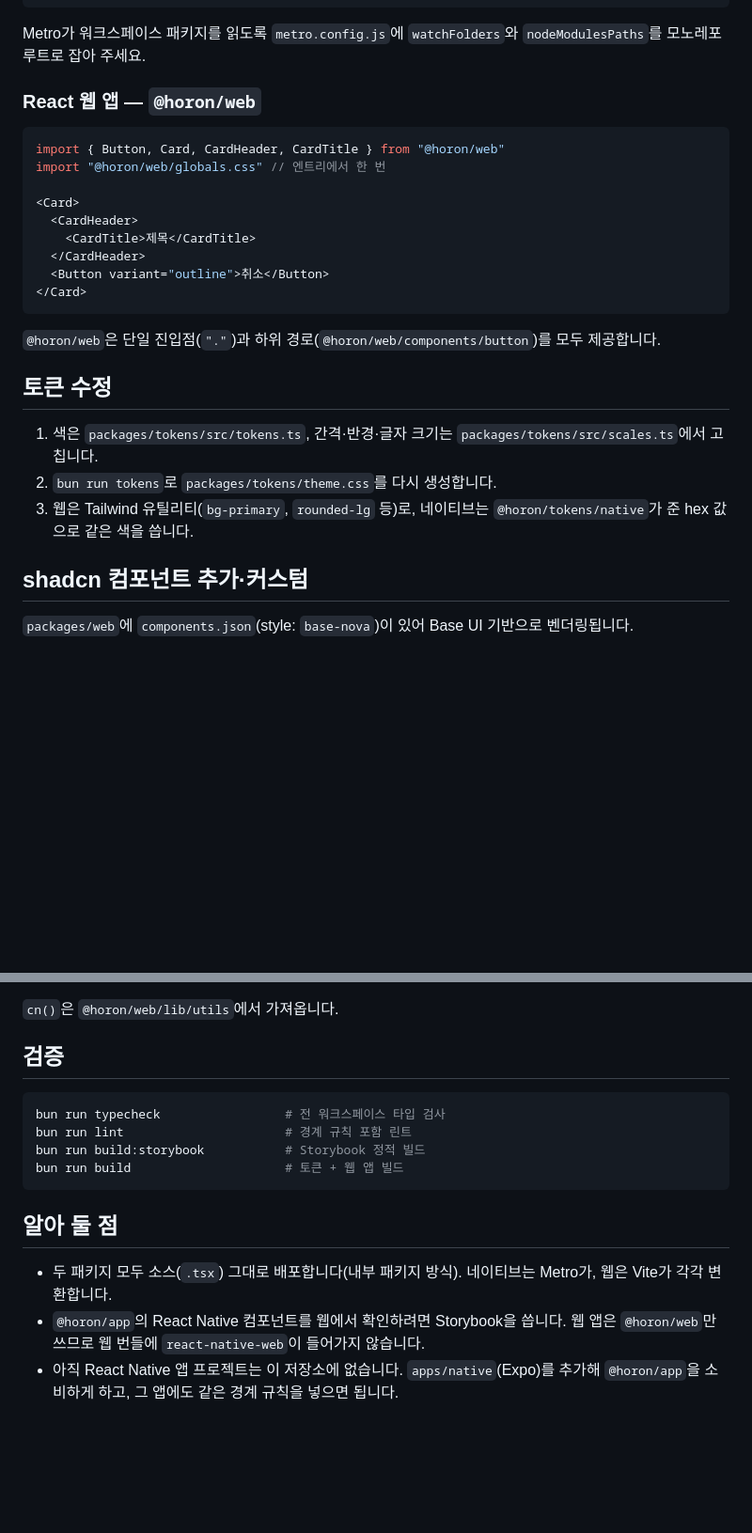
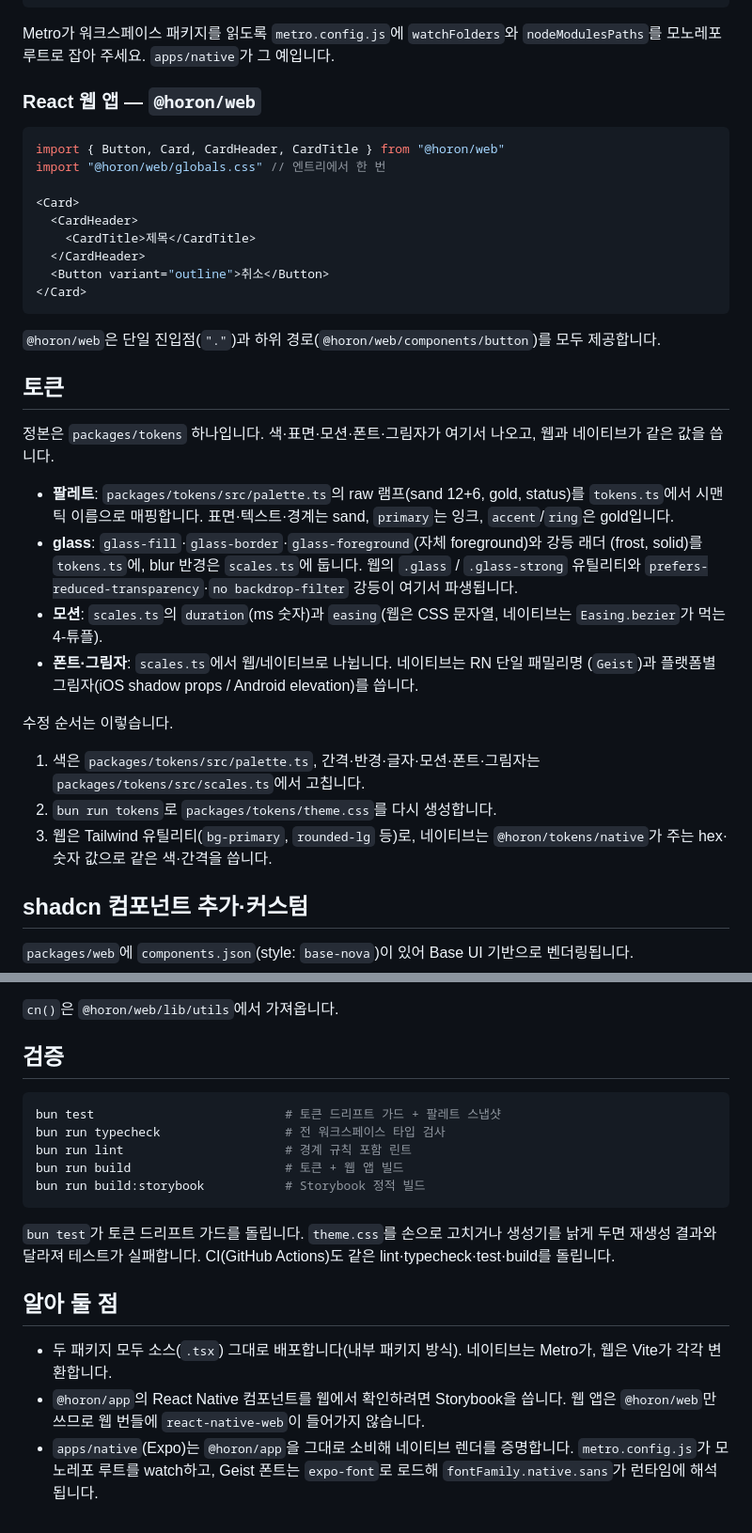
Before and after one commit to horon-ai/design, a Markdown page: README.md, 2 parts joined by grey strips. Shown at 94% size. GitHub-like rendering; blank space fills up the shorter version.

Commit message:
docs: update README for the canonical token system

````diff
--- a/README.md
+++ b/README.md
@@ -69,7 +81,7 @@ export function Screen() {
 ```
 
 Metro가 워크스페이스 패키지를 읽도록 `metro.config.js`에 `watchFolders`와
-`nodeModulesPaths`를 모노레포 루트로 잡아 주세요.
+`nodeModulesPaths`를 모노레포 루트로 잡아 주세요. `apps/native`가 그 예입니다.
 
 ### React 웹 앱 — `@horon/web`
 
@@ -88,13 +100,30 @@ import "@horon/web/globals.css" // 엔트리에서 한 번
 `@horon/web`은 단일 진입점(`"."`)과 하위 경로(`@horon/web/components/button`)를 모두
 제공합니다.
 
-## 토큰 수정
+## 토큰
 
-1. 색은 `packages/tokens/src/tokens.ts`, 간격·반경·글자 크기는
+정본은 `packages/tokens` 하나입니다. 색·표면·모션·폰트·그림자가 여기서 나오고, 웹과
+네이티브가 같은 값을 씁니다.
+
+- **팔레트**: `packages/tokens/src/palette.ts`의 raw 램프(sand 12+6, gold, status)를
+  `tokens.ts`에서 시맨틱 이름으로 매핑합니다. 표면·텍스트·경계는 sand, `primary`는 잉크,
+  `accent`/`ring`은 gold입니다.
+- **glass**: `glass-fill`·`glass-border`·`glass-foreground`(자체 foreground)와 강등 래더
+  (frost, solid)를 `tokens.ts`에, blur 반경은 `scales.ts`에 둡니다. 웹의 `.glass` /
+  `.glass-strong` 유틸리티와 `prefers-reduced-transparency`·`no backdrop-filter` 강등이
+  여기서 파생됩니다.
+- **모션**: `scales.ts`의 `duration`(ms 숫자)과 `easing`(웹은 CSS 문자열, 네이티브는
+  `Easing.bezier`가 먹는 4-튜플).
+- **폰트·그림자**: `scales.ts`에서 웹/네이티브로 나뉩니다. 네이티브는 RN 단일 패밀리명
+  (`Geist`)과 플랫폼별 그림자(iOS shadow props / Android elevation)를 씁니다.
+
+수정 순서는 이렇습니다.
+
+1. 색은 `packages/tokens/src/palette.ts`, 간격·반경·글자·모션·폰트·그림자는
    `packages/tokens/src/scales.ts`에서 고칩니다.
 2. `bun run tokens`로 `packages/tokens/theme.css`를 다시 생성합니다.
 3. 웹은 Tailwind 유틸리티(`bg-primary`, `rounded-lg` 등)로, 네이티브는
-   `@horon/tokens/native`가 준 hex 값으로 같은 색을 씁니다.
+   `@horon/tokens/native`가 주는 hex·숫자 값으로 같은 색·간격을 씁니다.
 
 ## shadcn 컴포넌트 추가·커스텀
 
@@ -117,11 +146,16 @@ export * from "./components/dialog"
 ## 검증
 
 ```bash
+bun test                          # 토큰 드리프트 가드 + 팔레트 스냅샷
 bun run typecheck                 # 전 워크스페이스 타입 검사
 bun run lint                      # 경계 규칙 포함 린트
+bun run build                     # 토큰 + 웹 앱 빌드
 bun run build:storybook           # Storybook 정적 빌드
-bun run build                     # 토큰 + 웹 앱 빌드
 ```
+
+`bun test`가 토큰 드리프트 가드를 돌립니다. `theme.css`를 손으로 고치거나 생성기를 낡게
+두면 재생성 결과와 달라져 테스트가 실패합니다. CI(GitHub Actions)도 같은
+lint·typecheck·test·build를 돌립니다.
 
 ## 알아 둘 점
 
@@ -129,5 +163,6 @@ bun run build                     # 토큰 + 웹 앱 빌드
   웹은 Vite가 각각 변환합니다.
 - `@horon/app`의 React Native 컴포넌트를 웹에서 확인하려면 Storybook을 씁니다. 웹 앱은
   `@horon/web`만 쓰므로 웹 번들에 `react-native-web`이 들어가지 않습니다.
-- 아직 React Native 앱 프로젝트는 이 저장소에 없습니다. `apps/native`(Expo)를 추가해
-  `@horon/app`을 소비하게 하고, 그 앱에도 같은 경계 규칙을 넣으면 됩니다.
+- `apps/native`(Expo)는 `@horon/app`을 그대로 소비해 네이티브 렌더를 증명합니다.
+  `metro.config.js`가 모노레포 루트를 watch하고, Geist 폰트는 `expo-font`로 로드해
+  `fontFamily.native.sans`가 런타임에 해석됩니다.
````
Also changed, not shown: other parts of README.md (+16 -4 lines).
